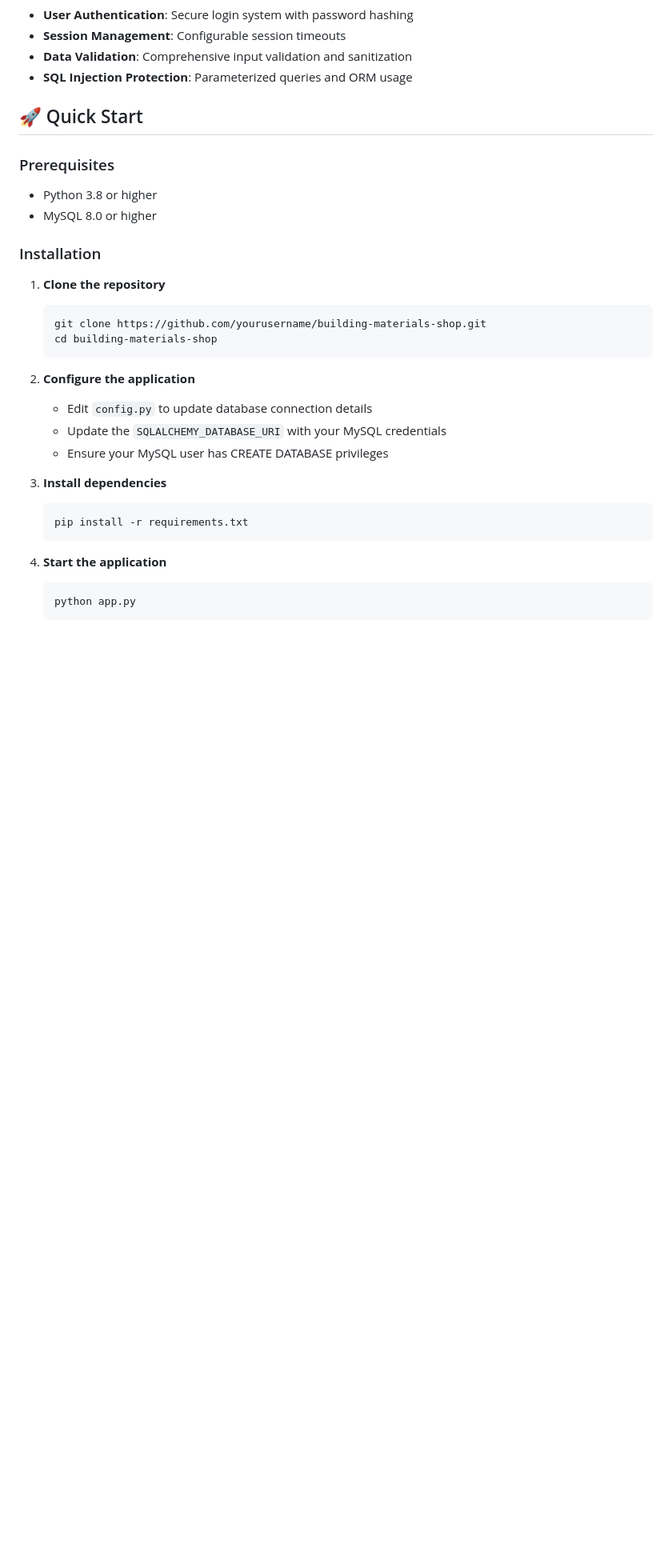
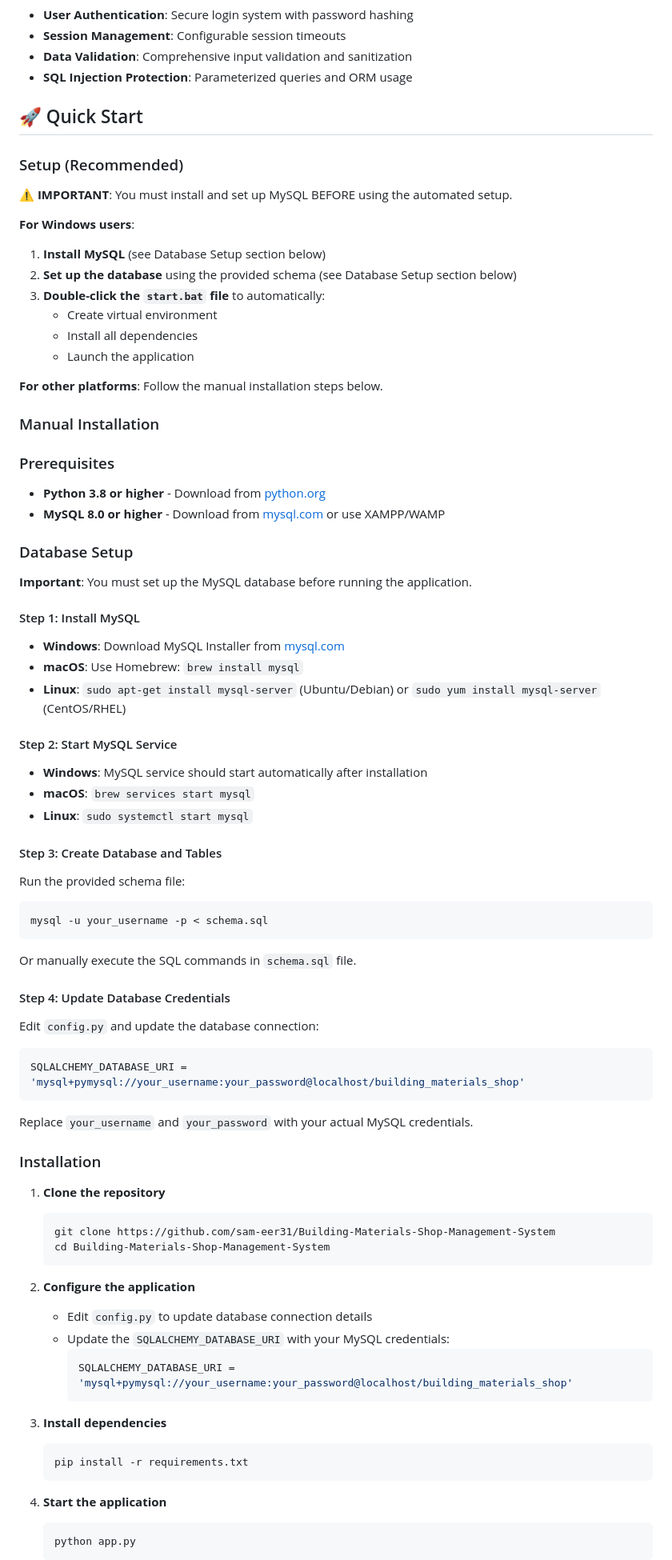
Before and after one commit to sam-eer31/Building-Materials-Shop-Management-System, a Markdown page: README.md, the part around one of its changes. Shown at 80% size. Drawn GitHub-style; blank space fills up the shorter version.

````diff
--- a/README.md
+++ b/README.md
@@ -45,22 +45,66 @@ A comprehensive, modern web-based management system designed specifically for bu
 
 ## 🚀 Quick Start
 
+### Setup (Recommended)
+**⚠️ IMPORTANT**: You must install and set up MySQL BEFORE using the automated setup.
+
+**For Windows users**:
+1. **Install MySQL** (see Database Setup section below)
+2. **Set up the database** using the provided schema (see Database Setup section below)
+3. **Double-click the `start.bat` file** to automatically:
+   - Create virtual environment
+   - Install all dependencies
+   - Launch the application
+
+**For other platforms**: Follow the manual installation steps below.
+
+### Manual Installation
+
 ### Prerequisites
-- Python 3.8 or higher
-- MySQL 8.0 or higher
+- **Python 3.8 or higher** - Download from [python.org](https://python.org)
+- **MySQL 8.0 or higher** - Download from [mysql.com](https://mysql.com) or use XAMPP/WAMP
+
+### Database Setup
+**Important**: You must set up the MySQL database before running the application.
+
+#### Step 1: Install MySQL
+- **Windows**: Download MySQL Installer from [mysql.com](https://dev.mysql.com/downloads/installer/)
+- **macOS**: Use Homebrew: `brew install mysql`
+- **Linux**: `sudo apt-get install mysql-server` (Ubuntu/Debian) or `sudo yum install mysql-server` (CentOS/RHEL)
+
+#### Step 2: Start MySQL Service
+- **Windows**: MySQL service should start automatically after installation
+- **macOS**: `brew services start mysql`
+- **Linux**: `sudo systemctl start mysql`
+
+#### Step 3: Create Database and Tables
+Run the provided schema file:
+```bash
+mysql -u your_username -p < schema.sql
+```
+Or manually execute the SQL commands in `schema.sql` file.
+
+#### Step 4: Update Database Credentials
+Edit `config.py` and update the database connection:
+```python
+SQLALCHEMY_DATABASE_URI = 'mysql+pymysql://your_username:your_password@localhost/building_materials_shop'
+```
+Replace `your_username` and `your_password` with your actual MySQL credentials.
 
 ### Installation
 
 1. **Clone the repository**
    ```bash
-   git clone https://github.com/yourusername/building-materials-shop.git
-   cd building-materials-shop
+   git clone https://github.com/sam-eer31/Building-Materials-Shop-Management-System
+   cd Building-Materials-Shop-Management-System
    ```
 
 2. **Configure the application**
    - Edit `config.py` to update database connection details
-   - Update the `SQLALCHEMY_DATABASE_URI` with your MySQL credentials
-   - Ensure your MySQL user has CREATE DATABASE privileges
+   - Update the `SQLALCHEMY_DATABASE_URI` with your MySQL credentials:
+     ```python
+     SQLALCHEMY_DATABASE_URI = 'mysql+pymysql://your_username:your_password@localhost/building_materials_shop'
+     ```
 
 3. **Install dependencies**
    ```bash
````
Also changed, not shown: other parts of README.md (+12 -60 lines).
